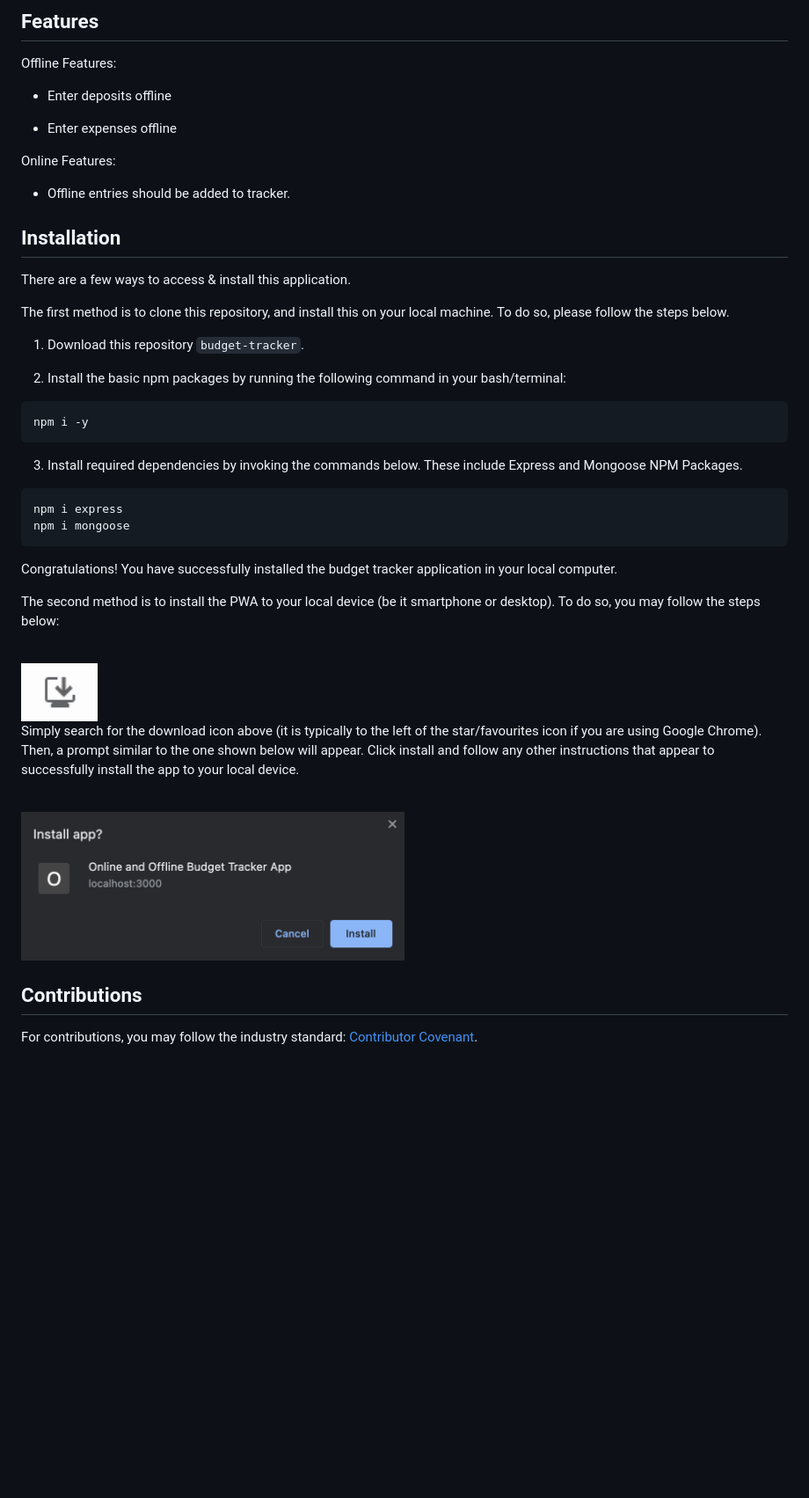
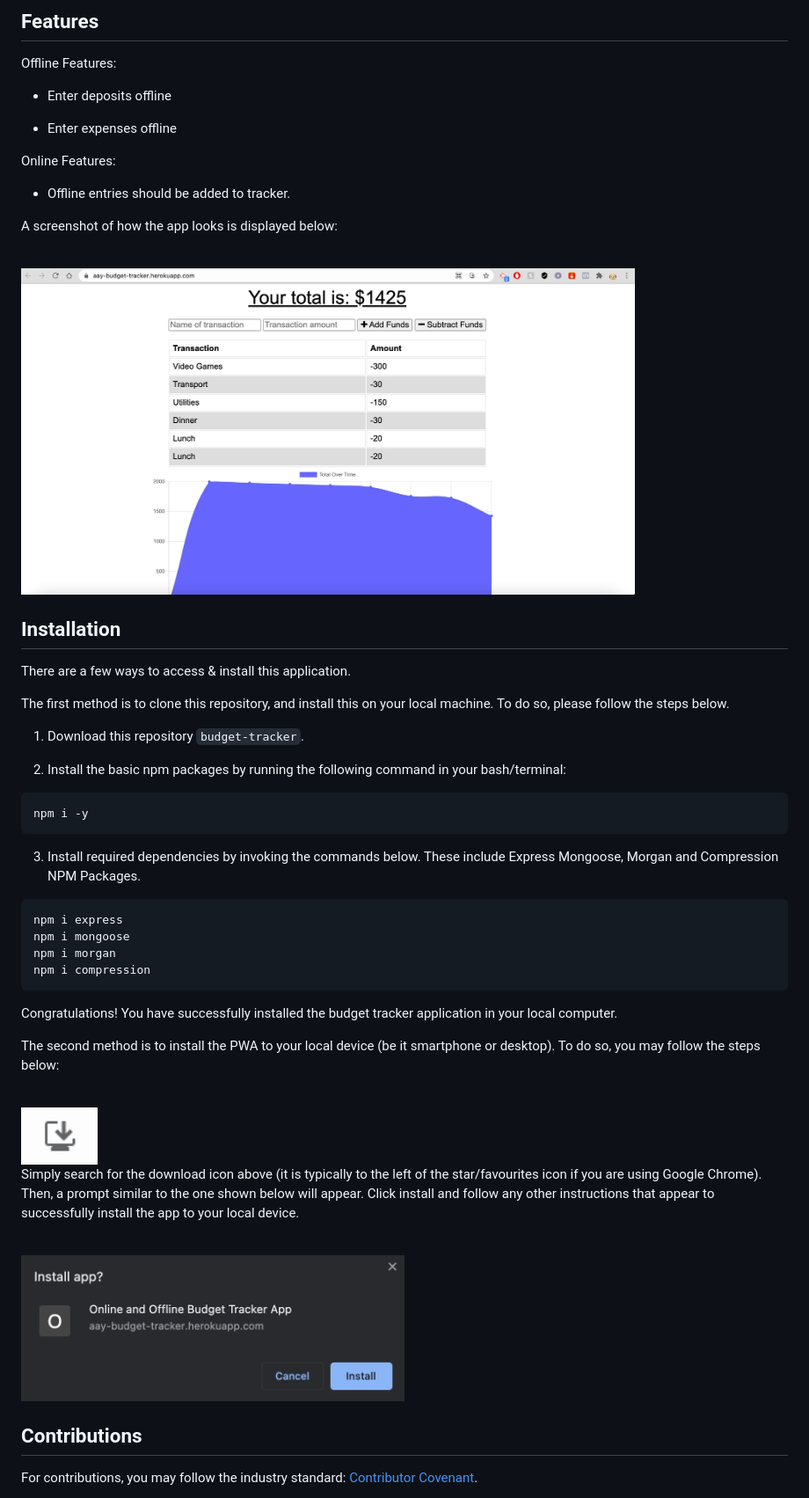
Before and after one commit to aaronauyoong/budget-tracker, a Markdown page: README.md, the part around the change printed below. Shown: that part at 88% size. Rendered like a GitHub page; pictures changed too: images/budget-tracker-prod-screenshot.png (added), images/install-app-desktop-prompt.png (added), images/install-desktop-app-prompt.png (deleted); blank space fills up the shorter version.

Commit message:
Application is working successfully on Heroku (online and offline). Updated README with deployed link, screenshots, installation guide

`````diff
--- a/README.md
+++ b/README.md
@@ -46,6 +49,12 @@ Online Features:
 
   * Offline entries should be added to tracker.
 
+A screenshot of how the app looks is displayed below:
+
+<br>
+
+<img src="./images/budget-tracker-prod-screenshot.png" width="80%">
+
 ## Installation
 There are a few ways to access & install this application.
 
@@ -59,11 +68,13 @@ The first method is to clone this repository, and install this on your local mac
 npm i -y
 ````
 
-3. Install required dependencies by invoking the commands below. These include Express and Mongoose NPM Packages.
+3. Install required dependencies by invoking the commands below. These include Express Mongoose, Morgan and Compression NPM Packages.
 
 ````
 npm i express
 npm i mongoose
+npm i morgan
+npm i compression
 ````
 Congratulations! You have successfully installed the budget tracker application in your local computer.
 
@@ -79,7 +90,7 @@ Simply search for the download icon above (it is typically to the left of the st
 
 <br>
 
-<img src="./images/install-desktop-app-prompt.png" width="50%">
+<img src="./images/install-app-desktop-prompt.png" width="50%">
 
 <br>
 
`````
Also changed, not shown: other parts of README.md (+3 -0 lines).
